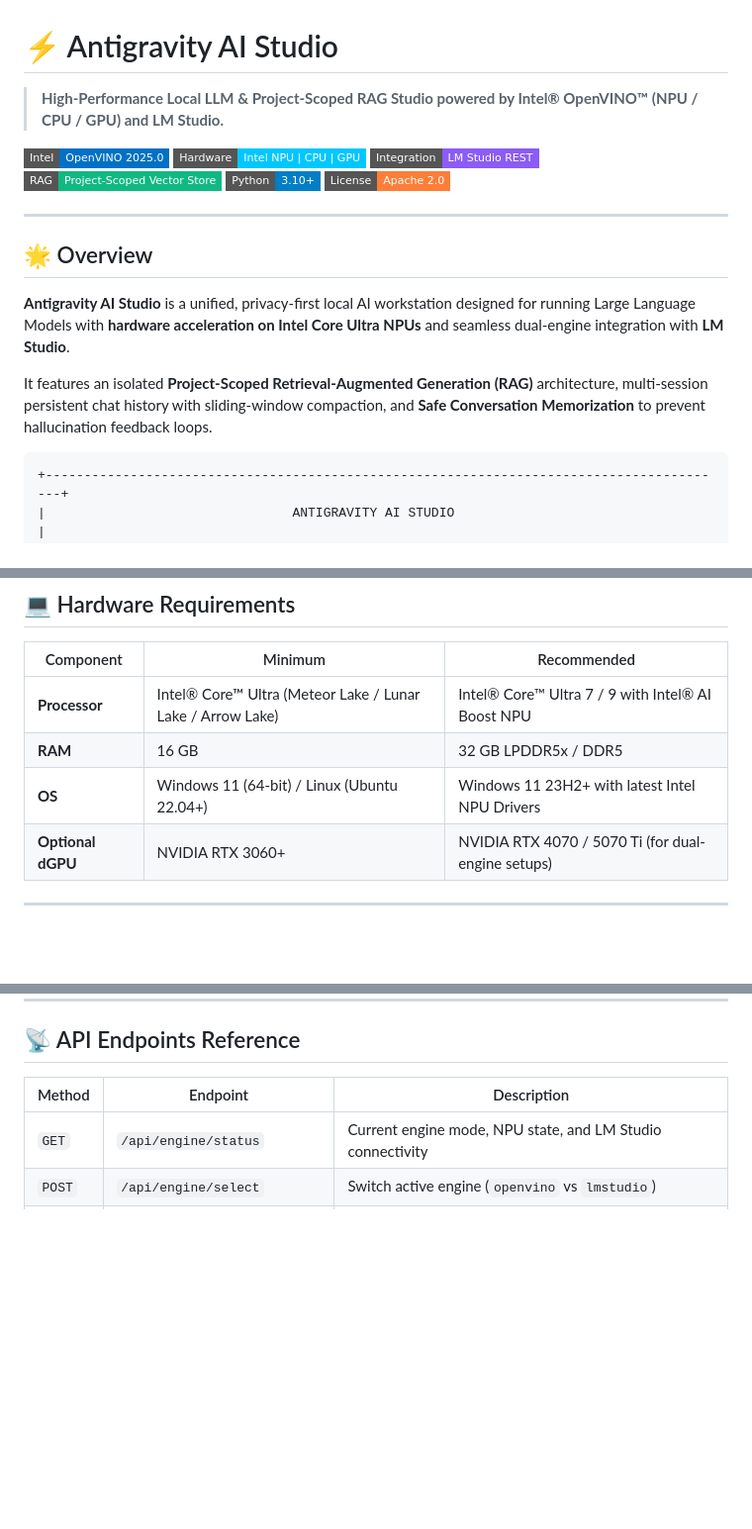
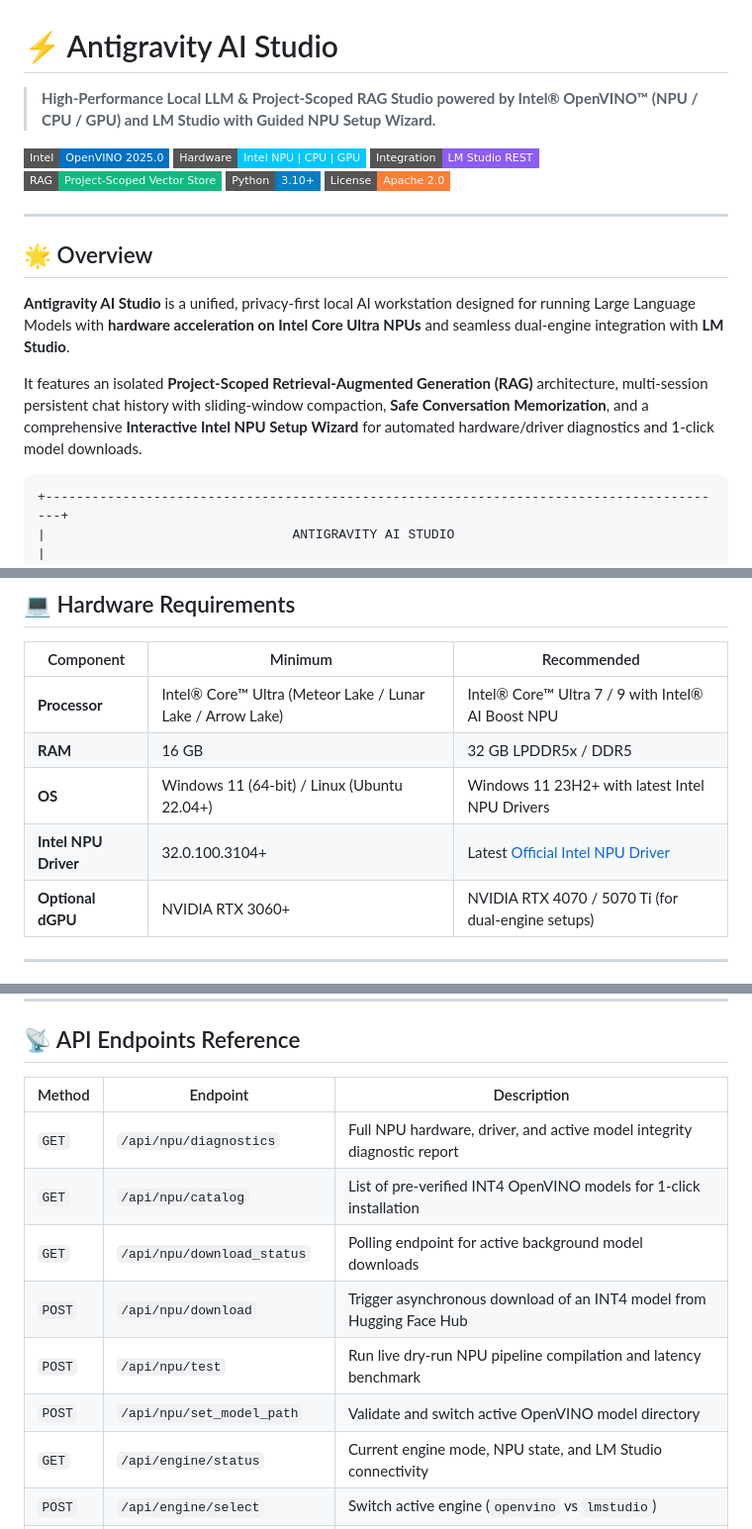
Before and after one commit to subhojitp76/antigravity-ai-studio, a Markdown page: README.md, 3 parts joined by grey strips. Shown at 99% size. GitHub-like rendering; badges without logos; blank space fills up the shorter version.

````diff
--- a/README.md
+++ b/README.md
@@ -1,6 +1,6 @@
 # ⚡ Antigravity AI Studio
 
-> **High-Performance Local LLM & Project-Scoped RAG Studio powered by Intel® OpenVINO™ (NPU / CPU / GPU) and LM Studio.**
+> **High-Performance Local LLM & Project-Scoped RAG Studio powered by Intel® OpenVINO™ (NPU / CPU / GPU) and LM Studio with Guided NPU Setup Wizard.**
 
 [![OpenVINO](https://img.shields.io/badge/Intel-OpenVINO_2025.0-0071C5?style=flat-square&logo=intel&logoColor=white)](https://www.intel.com/content/www/us/en/developer/tools/openvino-toolkit/overview.html)
 [![Hardware](https://img.shields.io/badge/Hardware-Intel_NPU_%7C_CPU_%7C_GPU-00C7FF?style=flat-square)](https://www.intel.com)
@@ -15,7 +15,7 @@
 
 **Antigravity AI Studio** is a unified, privacy-first local AI workstation designed for running Large Language Models with **hardware acceleration on Intel Core Ultra NPUs** and seamless dual-engine integration with **LM Studio**.
 
-It features an isolated **Project-Scoped Retrieval-Augmented Generation (RAG)** architecture, multi-session persistent chat history with sliding-window compaction, and **Safe Conversation Memorization** to prevent hallucination feedback loops.
+It features an isolated **Project-Scoped Retrieval-Augmented Generation (RAG)** architecture, multi-session persistent chat history with sliding-window compaction, **Safe Conversation Memorization**, and a comprehensive **Interactive Intel NPU Setup Wizard** for automated hardware/driver diagnostics and 1-click model downloads.
 
 ```
 +-----------------------------------------------------------------------------------------+
@@ -106,6 +116,7 @@ graph TD
 | **Processor** | Intel® Core™ Ultra (Meteor Lake / Lunar Lake / Arrow Lake) | Intel® Core™ Ultra 7 / 9 with Intel® AI Boost NPU |
 | **RAM** | 16 GB | 32 GB LPDDR5x / DDR5 |
 | **OS** | Windows 11 (64-bit) / Linux (Ubuntu 22.04+) | Windows 11 23H2+ with latest Intel NPU Drivers |
+| **Intel NPU Driver** | 32.0.100.3104+ | Latest [Official Intel NPU Driver](https://www.intel.com/content/www/us/en/download/794734/intel-npu-driver-windows.html) |
 | **Optional dGPU** | NVIDIA RTX 3060+ | NVIDIA RTX 4070 / 5070 Ti (for dual-engine setups) |
 
 ---
@@ -175,6 +186,12 @@ Open your browser at **`http://localhost:7860`**.
 
 | Method | Endpoint | Description |
 |---|---|---|
+| `GET` | `/api/npu/diagnostics` | Full NPU hardware, driver, and active model integrity diagnostic report |
+| `GET` | `/api/npu/catalog` | List of pre-verified INT4 OpenVINO models for 1-click installation |
+| `GET` | `/api/npu/download_status` | Polling endpoint for active background model downloads |
+| `POST` | `/api/npu/download` | Trigger asynchronous download of an INT4 model from Hugging Face Hub |
+| `POST` | `/api/npu/test` | Run live dry-run NPU pipeline compilation and latency benchmark |
+| `POST` | `/api/npu/set_model_path` | Validate and switch active OpenVINO model directory |
 | `GET` | `/api/engine/status` | Current engine mode, NPU state, and LM Studio connectivity |
 | `POST` | `/api/engine/select` | Switch active engine (`openvino` vs `lmstudio`) |
 | `GET` | `/api/projects` | List all project workspaces with document and session stats |
````
Also changed, not shown: other parts of README.md (+29 -16 lines).
